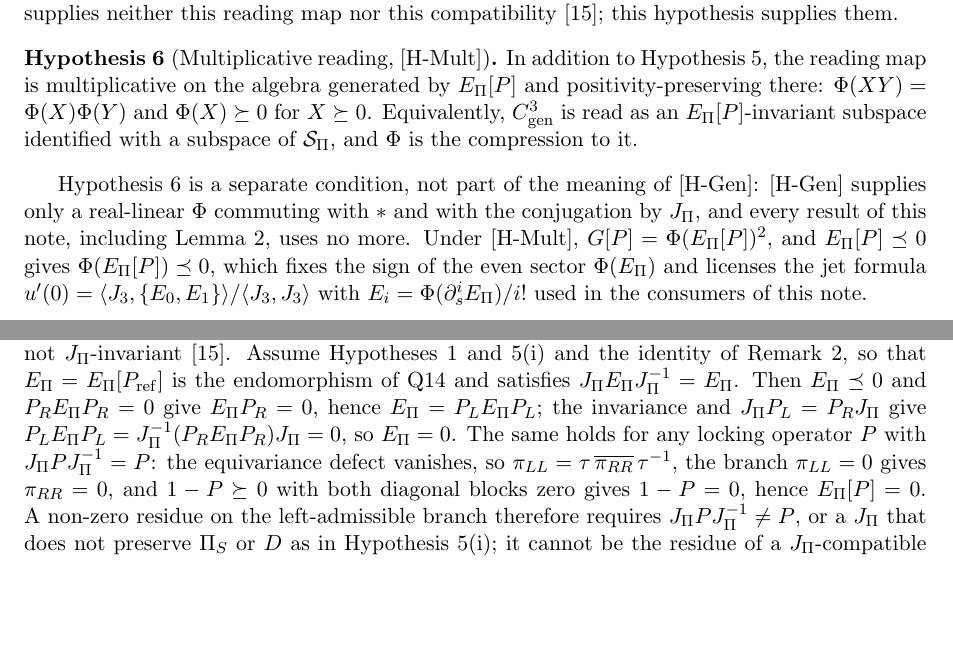
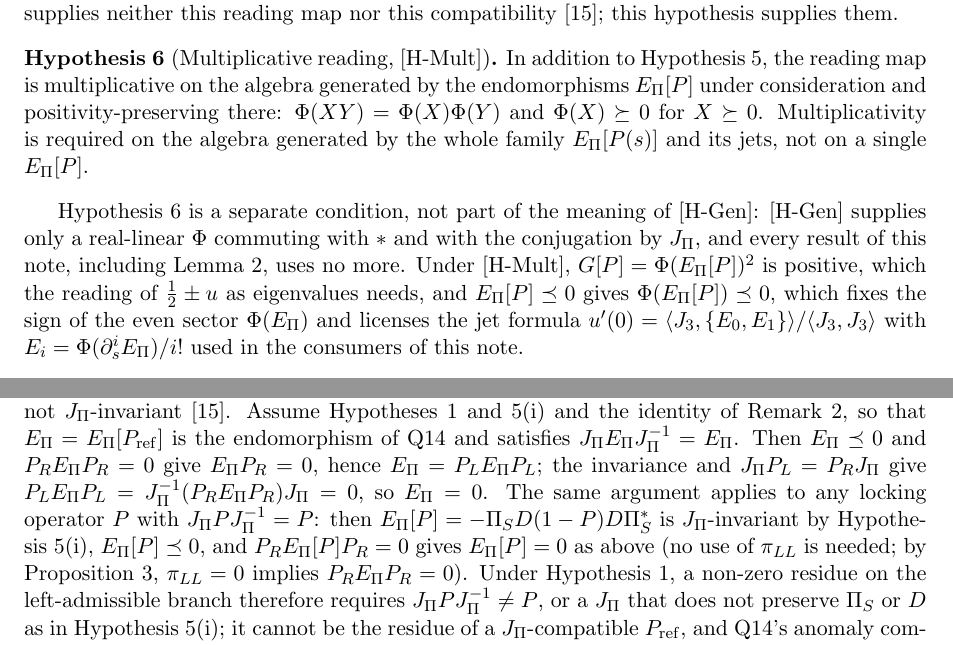
Before and after one commit to Cosmochrony/projective-residue-schur, a LaTeX paper (tex/ProjectiveResidueSchur.tex): two parts of pages 8 and 9 of 18, joined at a grey line, cut so that both start at the same text, the shorter picture padded with empty space. Compiled offline with pdfLaTeX.

Commit message:
PRS 3.0: review 9 fixes (H-Mult scope, direct J-invariance argument, qualifiers, e_pm action, titles, README)

```diff
--- a/tex/ProjectiveResidueSchur.tex
+++ b/tex/ProjectiveResidueSchur.tex
@@ -545,15 +546,15 @@ of Projection Locking}
     \begin{hypothesis}[Multiplicative reading, {[H-Mult]}]
       \label{hyp:mult}
       In addition to Hypothesis~\ref{hyp:generation}, the reading map is multiplicative on the algebra generated by
-      $\EPi[P]$ and positivity-preserving there: $\Phi(XY)=\Phi(X)\Phi(Y)$ and $\Phi(X)\succeq0$ for $X\succeq0$.
-      Equivalently, $\Cgen$ is read as an $\EPi[P]$-invariant subspace identified with a subspace of $\mathcal S_\Pi$,
-      and $\Phi$ is the compression to it.
+      the endomorphisms $\EPi[P]$ under consideration and positivity-preserving there: $\Phi(XY)=\Phi(X)\Phi(Y)$ and $\Phi(X)\succeq0$ for $X\succeq0$.
+      Multiplicativity is required on the algebra generated by the whole family $\EPi[P(s)]$ and its jets, not on a
+      single $\EPi[P]$.
     \end{hypothesis}
 
     Hypothesis~\ref{hyp:mult} is a separate condition, not part of the meaning of [H-Gen]: [H-Gen] supplies only a
     real-linear $\Phi$ commuting with $*$ and with the conjugation by $J_\Pi$, and every result of this note, including
     Lemma~\ref{lem:chiral-obstruction}, uses no more.
-    Under [H-Mult], $G[P]=\Phi(\EPi[P])^{2}$, and $\EPi[P]\preceq0$ gives $\Phi(\EPi[P])\preceq0$, which fixes the sign of
+    Under [H-Mult], $G[P]=\Phi(\EPi[P])^{2}$ is positive, which the reading of $\tfrac12\pm u$ as eigenvalues needs, and $\EPi[P]\preceq0$ gives $\Phi(\EPi[P])\preceq0$, which fixes the sign of
     the even sector $\Phi(\EPi)$ and licenses the jet formula $u'(0)=\langle J_3,\{E_0,E_1\}\rangle/\langle J_3,J_3\rangle$
     with $E_i=\Phi(\partial_s^i\EPi)/i!$ used in the consumers of this note.
 
@@ -606,10 +607,11 @@ of Projection Locking}
       $J_\Pi\EPi J_\Pi^{-1}=\EPi$.
       Then $\EPi\preceq0$ and $P_R\EPi P_R=0$ give $\EPi P_R=0$, hence $\EPi=P_L\EPi P_L$; the invariance and
       $J_\Pi P_L=P_R J_\Pi$ give $P_L\EPi P_L=J_\Pi^{-1}(P_R\EPi P_R)J_\Pi=0$, so $\EPi=0$.
-      The same holds for any locking operator $P$ with $J_\Pi PJ_\Pi^{-1}=P$: the equivariance defect vanishes, so
-      $\pi_{LL}=\tau\,\overline{\pi_{RR}}\,\tau^{-1}$, the branch $\pi_{LL}=0$ gives $\pi_{RR}=0$, and
-      $1-P\succeq0$ with both diagonal blocks zero gives $1-P=0$, hence $\EPi[P]=0$.
-      A non-zero residue on the left-admissible branch therefore requires $J_\Pi PJ_\Pi^{-1}\neq P$, or a
+      The same argument applies to any locking operator $P$ with $J_\Pi PJ_\Pi^{-1}=P$: then
+      $\EPi[P]=-\PiS D(1-P)D\PiS^{*}$ is $J_\Pi$-invariant by Hypothesis~\ref{hyp:generation}(i), $\EPi[P]\preceq0$, and
+      $P_R\EPi[P]P_R=0$ gives $\EPi[P]=0$ as above (no use of $\pi_{LL}$ is needed; by
+      Proposition~\ref{prop:chiralblocks}, $\pi_{LL}=0$ implies $P_R\EPi P_R=0$).
+      Under Hypothesis~\ref{hyp:chiral-splitting}, a non-zero residue on the left-admissible branch therefore requires $J_\Pi PJ_\Pi^{-1}\neq P$, or a
       $J_\Pi$ that does not preserve $\PiS$ or $D$ as in Hypothesis~\ref{hyp:generation}(i); it cannot be the
       residue of a $J_\Pi$-compatible $P_{\mathrm{ref}}$, and Q14's anomaly computation, which uses
       $\EPi=P_L\EPi P_L$, concerns a residue that this framework does not produce.
```
Also changed, not shown: code/schur_transversality_alpha.py (+1 -0 lines), README.md, tex/ProjectiveResidueSchur.tex (26 more changed lines).
